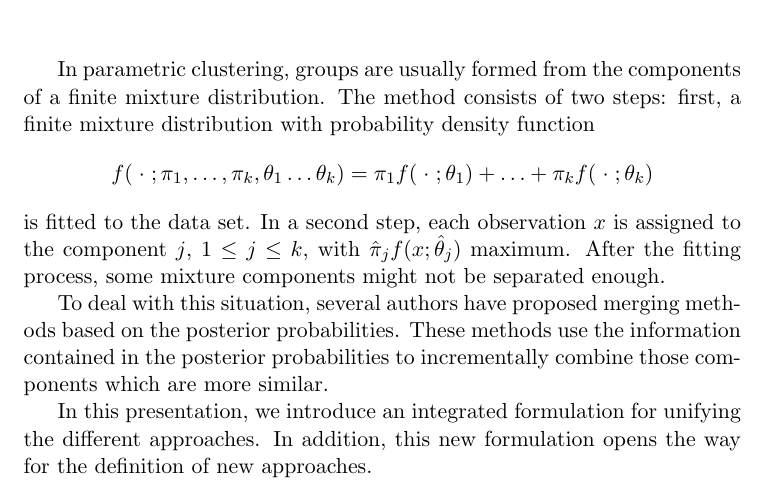
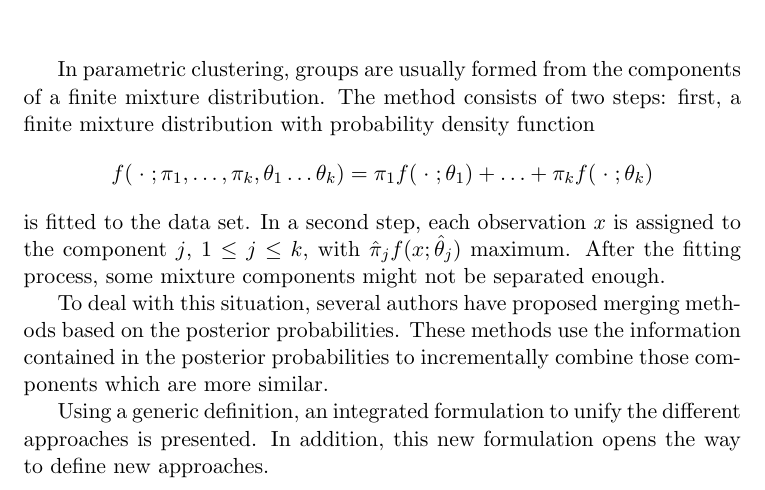
Before and after one commit to mcomas/IFCS2015, a LaTeX document (abstract/abstract.tex): part of the page, cut so that both start at the same text. Compiled offline with pdfLaTeX.

Commit message:
References and third person text included

```diff
--- a/abstract/abstract.tex
+++ b/abstract/abstract.tex
@@ -15,6 +15,16 @@ is fitted to the data set.  In a second step, each observation $x$ is assigned t
 
 To deal with this situation, several authors have proposed merging methods based on the posterior probabilities. These methods use  the information contained in the posterior probabilities to incrementally combine those components which are more similar.
 
-In this presentation, we introduce an integrated formulation for unifying the different approaches. In addition, this new formulation opens the way for the definition of new approaches.
+Using a generic definition, an integrated formulation to unify the different approaches is presented. In addition, this new formulation opens the way to define new approaches.
+
+%
+%  BAUDRY, J.-P., RAFTERY A.~E., CELEUXx, G., LO, K., and GOTTARDO, R. (2010). Combining Mixture Components for Clustering. {\em Journal of Computational and Graphical Statistics}, 9(2):332-353.
+%
+%
+%  HENNIG, C. (2010): Methods for merging Gaussian mixture components. {\em Advances in Data Analysis and Classification}, 4(1):3--34.\\
+%
+%
+% LONGFORD, N.~T. and BARTOSOVA, J. (2014). A confusion index for measuring separation and clustering. {\em Statistical Modelling}, 14(3):229--255.
+%
 
 \end{document}
```
